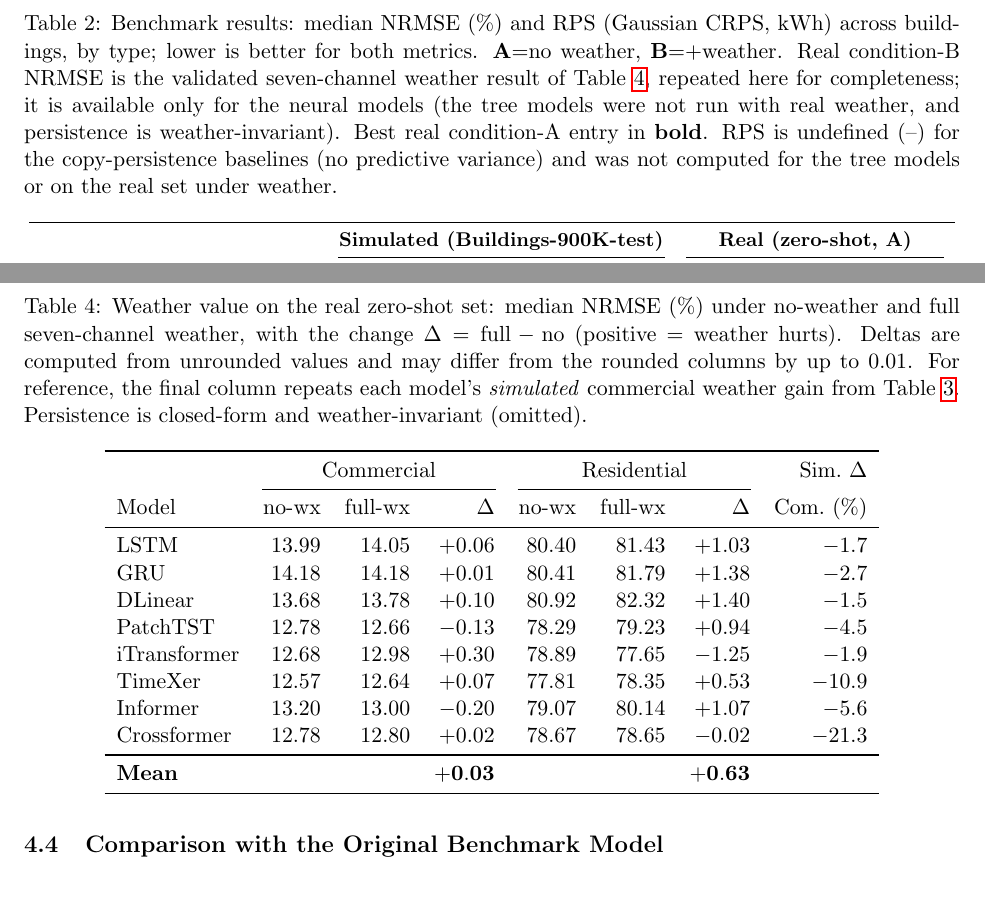
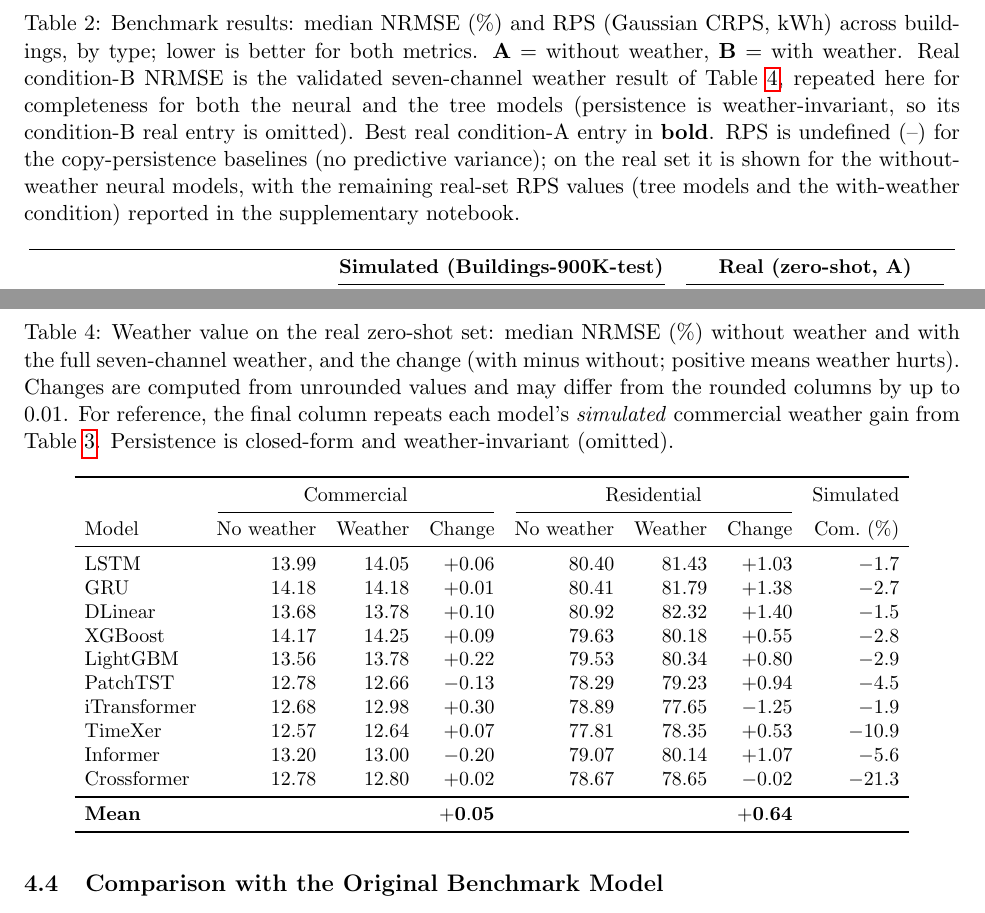
Before and after one commit to nm-quan/Building-Bench-Future-Works, a LaTeX paper (paper/main.tex): two parts of pages 8 and 10 of 13, joined at a grey line, cut so that both start at the same text. Compiled offline with pdfLaTeX.

Commit message:
Add LightGBM/XGBoost weather results; formalize weather/no-weather wording
- Add XGBoost and LightGBM to the real weather-value table (Table 5) with
  their no-weather baselines (14.17/79.63, 13.56/79.53) and full-weather
  results (14.25/80.18, 13.78/80.34) from the notebook re-run; both confirm
  weather slightly hurts on real. Recompute the mean change (Com +0.05,
  Res +0.64) in the table, abstract, weather section, and conclusion.
- Fill the tree models' real condition-B NRMSE in the benchmark table (was
  --) and correct the caption (trees WERE run with real weather).
- Replace informal notation everywhere with plain wording: no-wx/full-wx ->
  "No weather"/"Weather", "+weather" -> "with weather", Delta/arrow removed
  from prose and headers ("Change"). Add \small to Table 5 so the wider
  headers fit.

Co-Authored-By: Claude Opus 4.8 <noreply@anthropic.com>
Claude-Session: https://claude.ai/code/session_01JeojidjBbbwpd8tVmsr1qD

```diff
--- a/paper/main.tex
+++ b/paper/main.tex
@@ -274,3 +273,5 @@ shows that this in-distribution signal does not survive transfer to real buildin
+  larger gap between their without-weather and with-weather runs than recurrent
+  models (LSTM).}
   \label{fig:loss}
 \end{figure}
 
@@ -327,14 +328,15 @@ distribution.
 \begin{table}[H]
 \centering
 \caption{Benchmark results: median NRMSE (\%) and RPS (Gaussian CRPS, kWh) across
-buildings, by type; lower is better for both metrics. \textbf{A}=no weather,
-\textbf{B}=+weather. Real condition-B
-NRMSE is the validated seven-channel weather result of
-Table~\ref{tab:weather-real}, repeated here for completeness; it is available only
-for the neural models (the tree models were not run with real weather, and
-persistence is weather-invariant). Best real condition-A entry in \textbf{bold}.
-RPS is undefined (--) for the copy-persistence baselines (no predictive variance)
-and was not computed for the tree models or on the real set under weather.}
+buildings, by type; lower is better for both metrics. \textbf{A} = without weather,
+\textbf{B} = with weather. Real condition-B NRMSE is the validated seven-channel
+weather result of Table~\ref{tab:weather-real}, repeated here for completeness for
+both the neural and the tree models (persistence is weather-invariant, so its
+condition-B real entry is omitted). Best real condition-A entry in \textbf{bold}.
+RPS is undefined (--) for the copy-persistence baselines (no predictive variance);
+on the real set it is shown for the without-weather neural models, with the
+remaining real-set RPS values (tree models and the with-weather condition) reported
+in the supplementary notebook.}
 \label{tab:benchmark}
 \small
 \begin{tabular}{ll rr rr rr}
@@ -411,5 +413,4 @@ distribution matches training.
 \begin{table}[H]
 \centering
 \caption{Weather value on the simulated test set: commercial NRMSE (\%, lower is
-better) under no-weather (A) and +weather (B), and relative reduction (more negative
-$=$ larger gain). Sorted by gain.}
+better) without weather and with weather, and the relative reduction (more negative
@@ -449,29 +451,33 @@ conclusion.
 
 \begin{table}[H]
 \centering
-\caption{Weather value on the real zero-shot set: median NRMSE (\%) under no-weather
-and full seven-channel weather, with the change $\Delta=\text{full}-\text{no}$
-(positive $=$ weather hurts). Deltas are computed from unrounded values and may
+\caption{Weather value on the real zero-shot set: median NRMSE (\%) without weather
+and with the full seven-channel weather, and the change (with minus without;
+positive means weather hurts). Changes are computed from unrounded values and may
 differ from the rounded columns by up to $0.01$. For reference, the final column
 repeats each model's \emph{simulated} commercial weather gain from
 Table~\ref{tab:weather}. Persistence is closed-form and weather-invariant (omitted).}
 \label{tab:weather-real}
+\small
+\setlength{\tabcolsep}{5pt}
 \begin{tabular}{lrrr rrr r}
 \toprule
-& \multicolumn{3}{c}{Commercial} & \multicolumn{3}{c}{Residential} & Sim.\ $\Delta$ \\
+& \multicolumn{3}{c}{Commercial} & \multicolumn{3}{c}{Residential} & Simulated \\
 \cmidrule(lr){2-4}\cmidrule(lr){5-7}
-Model & no-wx & full-wx & $\Delta$ & no-wx & full-wx & $\Delta$ & Com.\ (\%) \\
+Model & No weather & Weather & Change & No weather & Weather & Change & Com.\ (\%) \\
 \midrule
 LSTM         & 13.99 & 14.05 & $+0.06$ & 80.40 & 81.43 & $+1.03$ & $-1.7$ \\
 GRU          & 14.18 & 14.18 & $+0.01$ & 80.41 & 81.79 & $+1.38$ & $-2.7$ \\
 DLinear      & 13.68 & 13.78 & $+0.10$ & 80.92 & 82.32 & $+1.40$ & $-1.5$ \\
+XGBoost      & 14.17 & 14.25 & $+0.09$ & 79.63 & 80.18 & $+0.55$ & $-2.8$ \\
+LightGBM     & 13.56 & 13.78 & $+0.22$ & 79.53 & 80.34 & $+0.80$ & $-2.9$ \\
 PatchTST     & 12.78 & 12.66 & $-0.13$ & 78.29 & 79.23 & $+0.94$ & $-4.5$ \\
 iTransformer & 12.68 & 12.98 & $+0.30$ & 78.89 & 77.65 & $-1.25$ & $-1.9$ \\
 TimeXer      & 12.57 & 12.64 & $+0.07$ & 77.81 & 78.35 & $+0.53$ & $-10.9$ \\
 Informer     & 13.20 & 13.00 & $-0.20$ & 79.07 & 80.14 & $+1.07$ & $-5.6$ \\
 Crossformer  & 12.78 & 12.80 & $+0.02$ & 78.67 & 78.65 & $-0.02$ & $-21.3$ \\
 \midrule
-\textbf{Mean} & & & $\mathbf{+0.03}$ & & & $\mathbf{+0.63}$ & \\
+\textbf{Mean} & & & $\mathbf{+0.05}$ & & & $\mathbf{+0.64}$ & \\
 \bottomrule
 \end{tabular}
 \end{table}
```
Also changed, not shown: paper/main.tex (30 more changed lines).
